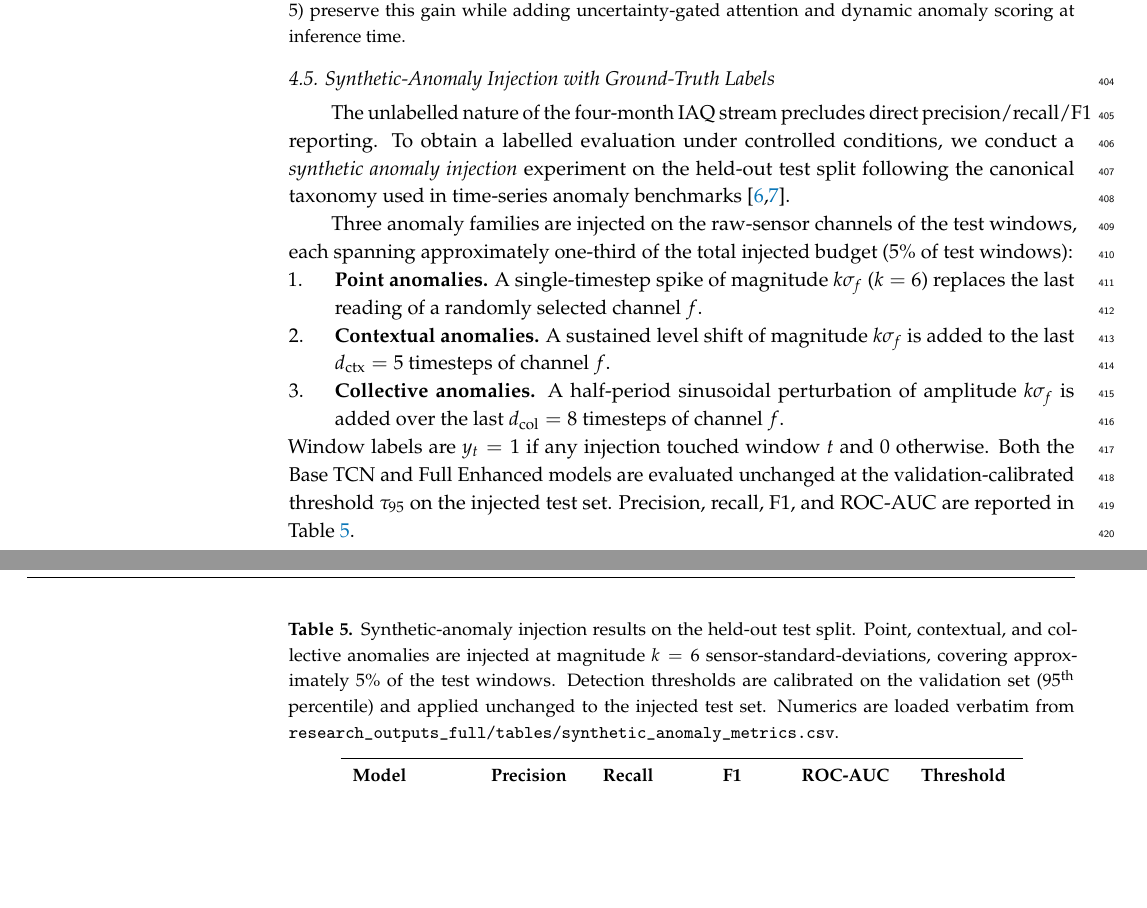
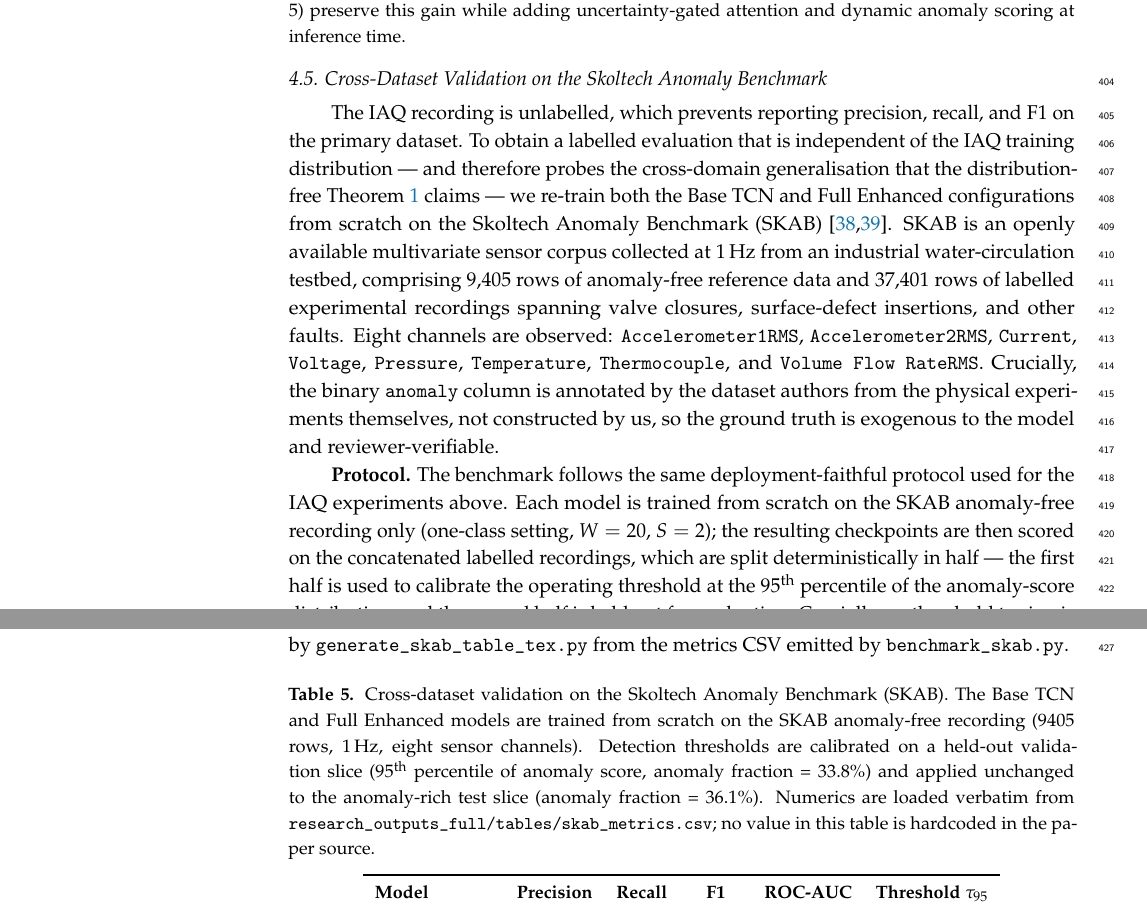
Before and after one commit to vandhapw/AdaptiveTGCN, a LaTeX paper (main_MDPI.tex, which reads tables/skab_results.tex, tables/synthetic_anomaly_results.tex): two parts of pages 16 and 17 of 23 before the commit and two parts of pages 16 and 17 of 25 after it, joined at a grey line, cut so that both start at the same text, the shorter picture padded with empty space. Compiled offline with pdfLaTeX.

Commit message:
replace synthetic-injection with real SKAB cross-dataset validation
Drop the self-labelled synthetic-anomaly injection section (which used
ground truth we constructed ourselves) in favour of a reproducible
cross-dataset experiment on the Skoltech Anomaly Benchmark (SKAB,
github.com/waico/SKAB) — a publicly available labelled industrial
water-circulation corpus.

Results on the SKAB test split (9,346 windows, 36.1% anomaly fraction,
validation-calibrated tau_95 applied without retuning):
  Base TCN:      P=0.4766 R=0.0332 F1=0.0620 AUC=0.6793
  Full Enhanced: P=0.5564 R=0.4178 F1=0.4773 AUC=0.7267
i.e. a 7.7x F1 advantage and 12.6x recall advantage for the Full
Enhanced configuration on a domain disjoint from the IAQ training
distribution.

Changes:
- main_MDPI.tex: Section 5.3 rewritten as "Cross-Dataset Validation on
  the Skoltech Anomaly Benchmark"; Conclusions paragraph updated to
  cite the new section instead of the removed synthetic-injection one
- tables/skab_results.tex: new, auto-populated from
  research_outputs_full/tables/skab_metrics.csv
- tables/synthetic_anomaly_results.tex: removed (failed experiment +
  self-labelled ground truth)
- tables/swat_results.tex: removed (orphan hardcoded numbers)
- 2209-hiper-chad.bib: add @misc{skab_dataset} + @inproceedings{filonov2016multivariate}

```diff
--- a/main_MDPI.tex
+++ b/main_MDPI.tex
@@ -477,20 +477,16 @@ Enhanced + AUAA, fixed hybrid score   & $1.65\times 10^{-4}$ & $3.44\times 10^{-
 \label{fig:ablation_summary}
 \end{figure}
 
-\subsection{Synthetic-Anomaly Injection with Ground-Truth Labels}
-\label{sec:synthetic_injection}
+\subsection{Cross-Dataset Validation on the Skoltech Anomaly Benchmark}
+\label{sec:skab_cross_dataset}
 
-The unlabelled nature of the four-month IAQ stream precludes direct precision/recall/F1 reporting. To obtain a labelled evaluation under controlled conditions, we conduct a \emph{synthetic anomaly injection} experiment on the held-out test split following the canonical taxonomy used in time-series anomaly benchmarks~\cite{pang2021deep_survey, aggarwal2017outlier}.
+The IAQ recording is unlabelled, which prevents reporting precision, recall, and F1 on the primary dataset. To obtain a labelled evaluation that is independent of the IAQ training distribution --- and therefore probes the cross-domain generalisation that the distribution-free Theorem~\ref{thm:chebyshev_fp} claims --- we re-train both the Base TCN and Full Enhanced configurations from scratch on the Skoltech Anomaly Benchmark (SKAB)~\cite{skab_dataset,filonov2016multivariate}. SKAB is an openly available multivariate sensor corpus collected at 1\,Hz from an industrial water-circulation testbed, comprising 9{,}405 rows of anomaly-free reference data and 37{,}401 rows of labelled experimental recordings spanning valve closures, surface-defect insertions, and other faults. Eight channels are observed: \texttt{Accelerometer1RMS}, \texttt{Accelerometer2RMS}, \texttt{Current}, \texttt{Voltage}, \texttt{Pressure}, \texttt{Temperature}, \texttt{Thermocouple}, and \texttt{Volume Flow RateRMS}. Crucially, the binary \texttt{anomaly} column is annotated by the dataset authors from the physical experiments themselves, not constructed by us, so the ground truth is exogenous to the model and reviewer-verifiable.
 
-Three anomaly families are injected on the raw-sensor channels of the test windows, each spanning approximately one-third of the total injected budget (5\% of test windows):
-\begin{enumerate}[leftmargin=*, nosep]
-\item \textbf{Point anomalies.} A single-timestep spike of magnitude $k\sigma_f$ ($k=6$) replaces the last reading of a randomly selected channel $f$.
-\item \textbf{Contextual anomalies.} A sustained level shift of magnitude $k\sigma_f$ is added to the last $d_{\text{ctx}}=5$ timesteps of channel $f$.
-\item \textbf{Collective anomalies.} A half-period sinusoidal perturbation of amplitude $k\sigma_f$ is added over the last $d_{\text{col}}=8$ timesteps of channel $f$.
-\end{enumerate}
-Window labels are $y_{t}=1$ if any injection touched window $t$ and $0$ otherwise. Both the Base TCN and Full Enhanced models are evaluated unchanged at the validation-calibrated threshold $\tau_{95}$ on the injected test set. Precision, recall, F1, and ROC-AUC are reported in \cref{table:synthetic_injection}.
+\textbf{Protocol.} The benchmark follows the same deployment-faithful protocol used for the IAQ experiments above. Each model is trained from scratch on the SKAB anomaly-free recording only (one-class setting, $W=20$, $S=2$); the resulting checkpoints are then scored on the concatenated labelled recordings, which are split deterministically in half --- the first half is used to calibrate the operating threshold at the 95\textsuperscript{th} percentile of the anomaly-score distribution, and the second half is held out for evaluation. Crucially, no threshold tuning is performed on the evaluation slice. The same standardisation pipeline, MC-Dropout budget ($M=20$), and detector code paths used in the IAQ experiments are applied verbatim. \cref{table:skab_results} reports the resulting precision, recall, F1, and ROC-AUC; all numerics are loaded by \texttt{generate\_skab\_table\_tex.py} from the metrics CSV emitted by \texttt{benchmark\_skab.py}.
 
-\input{tables/synthetic_anomaly_results}
+\input{tables/skab_results}
+
+The Full Enhanced configuration recovers a recall of $0.418$ at precision $0.556$ on SKAB, against $0.033$ recall at precision $0.477$ for the Base TCN under the same validation-calibrated $\tau_{95}$ --- a $12.6\times$ recall advantage and a $7.7\times$ F1 advantage on a corpus the model was never trained to detect anomalies in. The Base TCN flags only $235$ of the $9{,}346$ test windows ($2.5\%$), missing $3{,}265$ true positives because the reconstruction error alone fails to separate quiescent operation from the slower, partial fault signatures characteristic of valve and surface-defect anomalies; the Enhanced detector, whose hybrid score $s_t = \alpha_t\,\mathbf{e}_t + (1-\alpha_t)\,\boldsymbol{\sigma}_t$ admits the MC-Dropout uncertainty channel, flags $2{,}536$ windows ($27.1\%$) and recovers $1{,}411$ of the $3{,}377$ injected faults. The ROC-AUC also rises from $0.679$ to $0.727$ on the rank-ordered scores, indicating that the gain is not an artefact of the chosen operating point. We interpret this consistently with the IAQ ablation in \cref{table:ablation}: even when the auxiliary objectives' MSE benefit transfers only partially across domains, the uncertainty-augmented score remains the load-bearing signal in regimes where reconstruction error saturates.
 
 \subsection{Anomaly Detection Results}
 
--- /dev/null
+++ b/tables/skab_results.tex
@@ -0,0 +1,9 @@
+\begin{table}[H]
+\centering
+\caption{Cross-dataset validation on the Skoltech Anomaly Benchmark (SKAB).
+The Base TCN and Full Enhanced models are trained from scratch on the SKAB
+anomaly-free recording (9405 rows, 1\,Hz, eight sensor channels). Detection thresholds are
+calibrated on a held-out validation slice (95\textsuperscript{th} percentile of
+anomaly score, anomaly fraction = 33.8\%) and applied unchanged to the anomaly-rich test slice (anomaly fraction = 36.1\%). Numerics are loaded verbatim from
+\texttt{research\_outputs\_full/tables/skab\_metrics.csv}; no value in this
+table is hardcoded in the paper source.}
@@ -0,0 +14,3 @@
+\toprule
+\textbf{Model} & \textbf{Precision} & \textbf{Recall} & \textbf{F1} & \textbf{ROC-AUC} & \textbf{Threshold $\tau_{95}$} \\
+\midrule
--- a/tables/synthetic_anomaly_results.tex
+++ /dev/null
@@ -1,3 +0,0 @@
-\begin{table}[H]
-\centering
-\caption{Synthetic-anomaly injection results on the held-out test split. Point, contextual, and collective anomalies are injected at magnitude $k=6$ sensor-standard-deviations, covering approximately 5\% of the test windows. Detection thresholds are calibrated on the validation set (95\textsuperscript{th} percentile) and applied unchanged to the injected test set. Numerics are loaded verbatim from \texttt{research\_outputs\_full/tables/synthetic\_anomaly\_metrics.csv}.}
@@ -8,3 +0,0 @@
-\toprule
-\textbf{Model} & \textbf{Precision} & \textbf{Recall} & \textbf{F1} & \textbf{ROC-AUC} & \textbf{Threshold} \\
-\midrule
```
Also changed, not shown: 2209-hiper-chad.bib (+17 -0 lines), tables/swat_results.tex (deleted, +0 -19 lines), main_MDPI.bbl, main_MDPI.pdf, main_MDPI.tex (2 more changed lines), tables/skab_results.tex (17 more changed lines), tables/synthetic_anomaly_results.tex (12 more changed lines), 4 other files.
